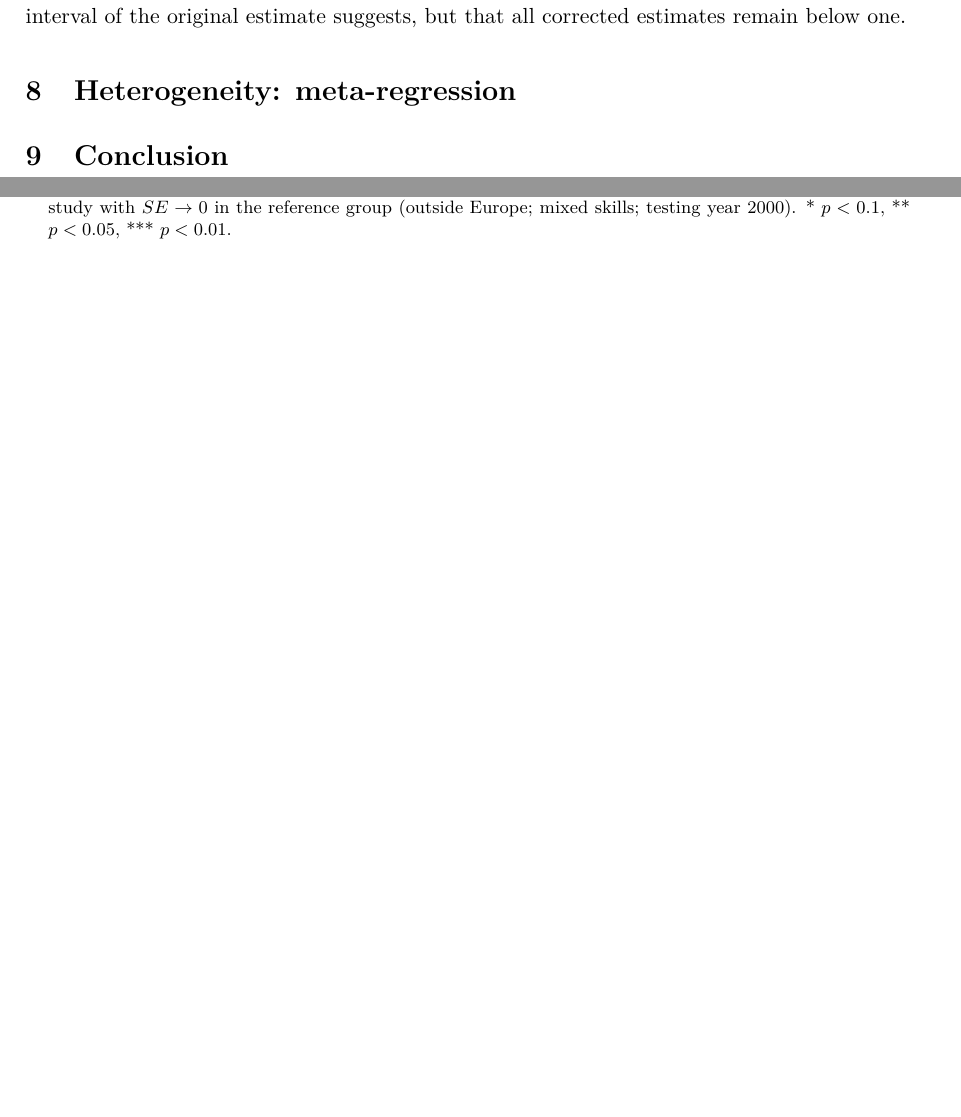
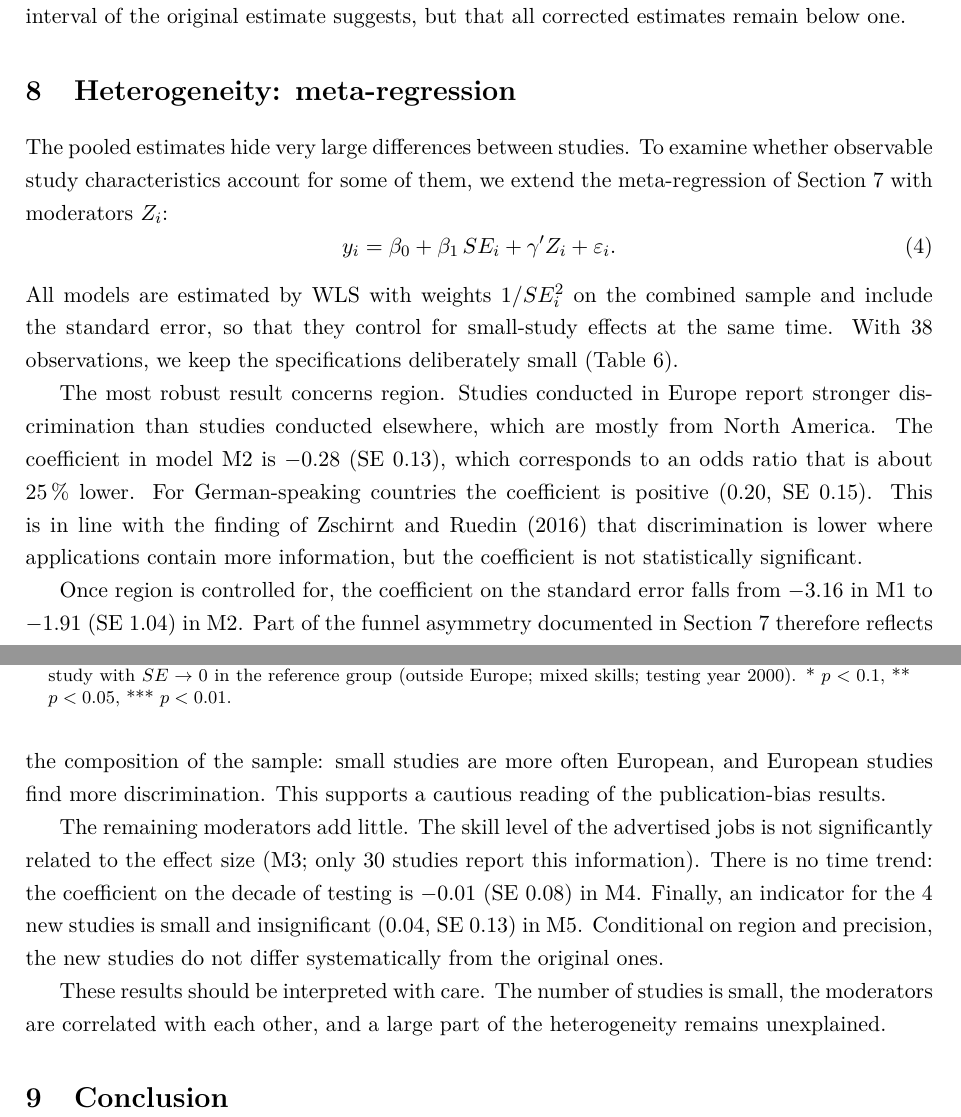
Before and after one commit to KEDES1998/MetaAnalysis, a LaTeX document (04_report/main.tex): two parts of pages 13 and 14 of 16 before the commit and two parts of pages 13 and 14 of 17 after it, joined at a grey line, cut so that both start at the same text, the shorter picture padded with empty space. Compiled offline with pdfLaTeX.

Commit message:
Write section 8 (meta-regression)

```diff
--- a/04_report/main.tex
+++ b/04_report/main.tex
@@ -521,10 +521,50 @@ suggests, but that all corrected estimates remain below one.
 
 % =====================================================================
 \section{Heterogeneity: meta-regression}
-% both
+% The coefficients quoted in the text are typed in from
+% Table~\ref{tab:metareg-wls}; update them by hand if the studies change.
 % =====================================================================
 
+The pooled estimates hide very large differences between studies. To examine
+whether observable study characteristics account for some of them, we extend
+the meta-regression of Section~7 with moderators $Z_i$:
+\begin{equation}
+  y_i = \beta_0 + \beta_1\, SE_i + \gamma' Z_i + \varepsilon_i .
+\end{equation}
+All models are estimated by WLS with weights $1/SE_i^2$ on the combined
+sample and include the standard error, so that they control for small-study
+effects at the same time. With \maKcomb{} observations, we keep the
+specifications deliberately small (Table~\ref{tab:metareg-wls}).
+
 \input{tables/metareg_wls.tex}
+
+The most robust result concerns region. Studies conducted in Europe report
+stronger discrimination than studies conducted elsewhere, which are mostly
+from North America. The coefficient in model M2 is $-0.28$ (SE 0.13), which
+corresponds to an odds ratio that is about 25\,\% lower. For German-speaking
+countries the coefficient is positive ($0.20$, SE 0.15). This is in line
+with the finding of \citet{zschirnt2016} that discrimination is lower where
+applications contain more information, but the coefficient is not
+statistically significant.
+
+Once region is controlled for, the coefficient on the standard error falls
+from $-3.16$ in M1 to $-1.91$ (SE 1.04) in M2. Part of the funnel asymmetry
+documented in Section~7 therefore reflects the composition of the sample:
+small studies are more often European, and European studies find more
+discrimination. This supports a cautious reading of the publication-bias
+results.
+
+The remaining moderators add little. The skill level of the advertised jobs
+is not significantly related to the effect size (M3; only 30 studies report
+this information). There is no time trend: the coefficient on the decade of
+testing is $-0.01$ (SE 0.08) in M4. Finally, an indicator for the
+\maKnew{} new studies is small and insignificant ($0.04$, SE 0.13) in M5.
+Conditional on region and precision, the new studies do not differ
+systematically from the original ones.
+
+These results should be interpreted with care. The number of studies is
+small, the moderators are correlated with each other, and a large part of
+the heterogeneity remains unexplained.
 
 % =====================================================================
 \section{Conclusion}
```
